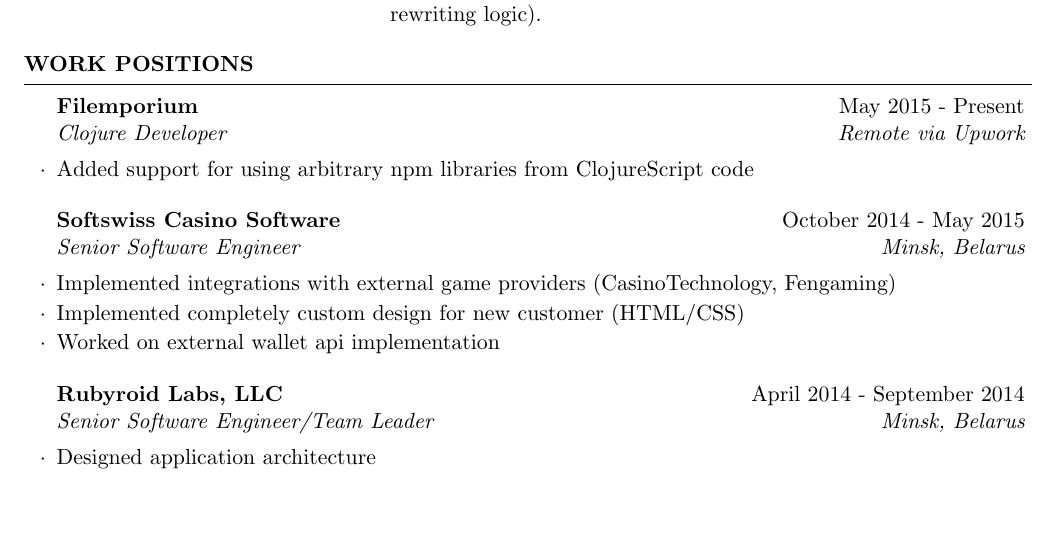
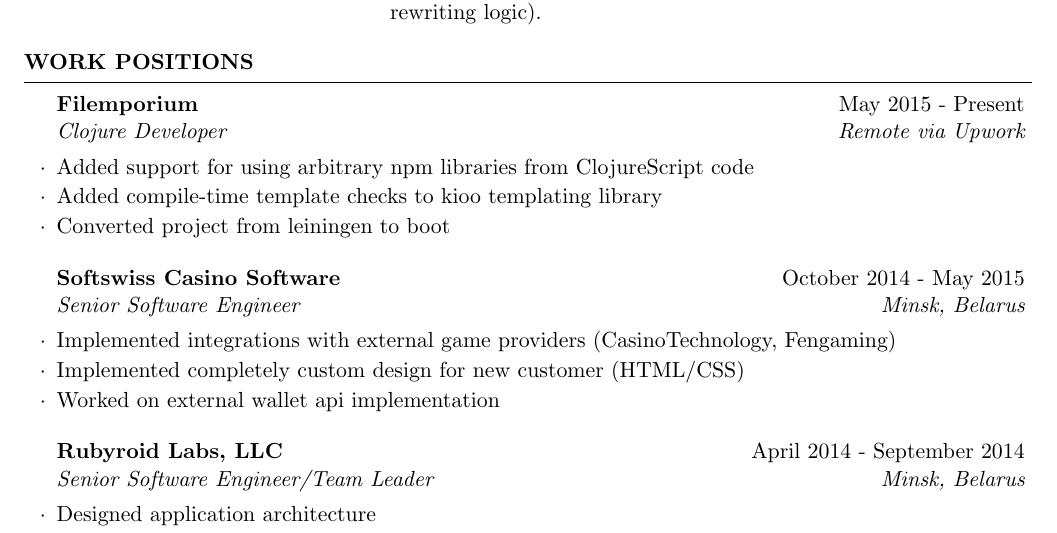
Before and after one commit to alesya-h/cv, a LaTeX CV (cv.tex): part of page 1 of 3, cut so that both start at the same text, the shorter picture padded with empty space. Compiled offline with pdfLaTeX.

Commit message:
Added work to filemporium project

```diff
--- a/cv.tex
+++ b/cv.tex
@@ -73,6 +73,8 @@
 
 \begin{rSubsection}{Filemporium}{May 2015 - Present}{Clojure Developer}{Remote via Upwork}
 \item Added support for using arbitrary npm libraries from ClojureScript code
+\item Added compile-time template checks to kioo templating library
+\item Converted project from leiningen to boot
 % ~
 \end{rSubsection}
 
```
